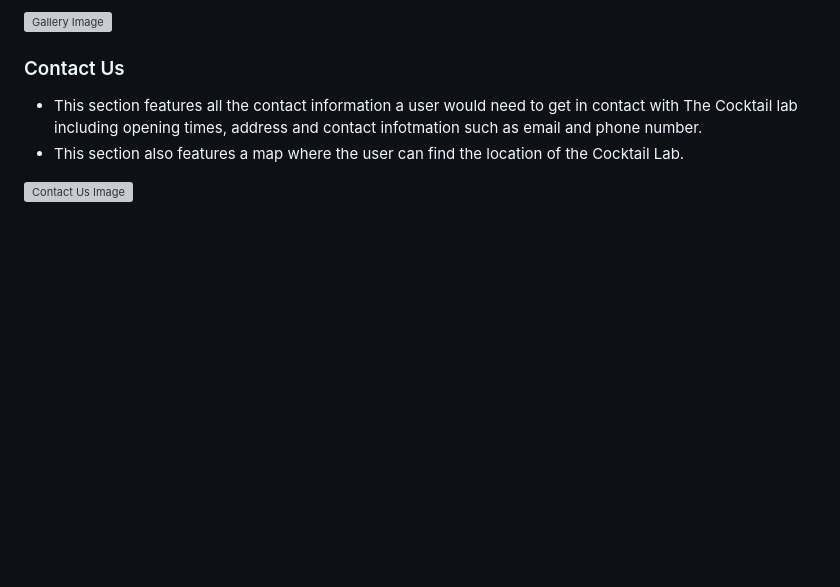
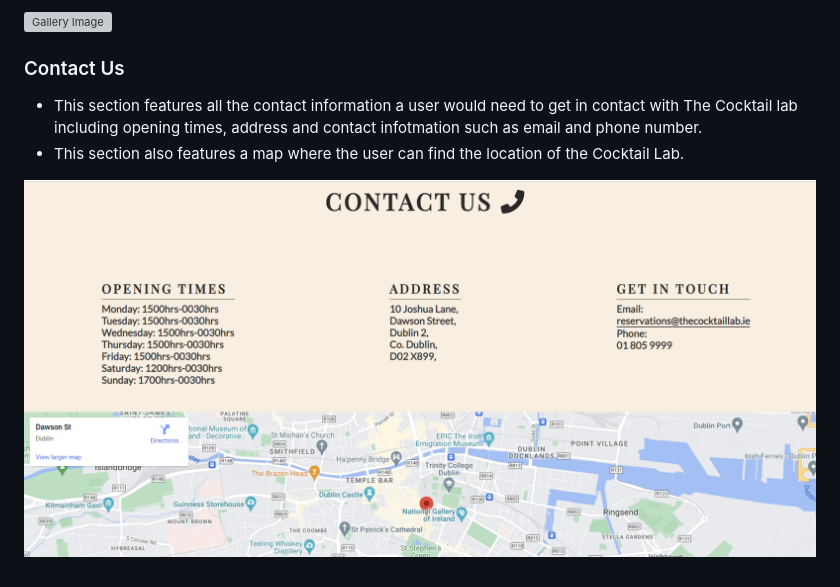
Before and after one commit to Ryan-Martin22/The-Cocktail-Lab, a Markdown page: README.md, the part around the change. Rendered like a GitHub page; pictures changed too: assets/images/Screenshot6.png (added); blank space fills up the shorter version; grey boxes are pictures that could not be loaded.

Commit message:
added image to conatc us on read.me

```diff
--- a/README.md
+++ b/README.md
@@ -45,4 +45,4 @@ The Cocktail Lab is a Dublin based company that educates and entertains in the s
 * This section features all the contact information a user would need to get in contact with The Cocktail lab including opening times, address and contact infotmation such as email and phone number.
 * This section also features a map where the user can find the location of the Cocktail Lab.
 
-![Contact Us Image]()
+![Contact Us Image](assets/images/Screenshot6.png)
```
